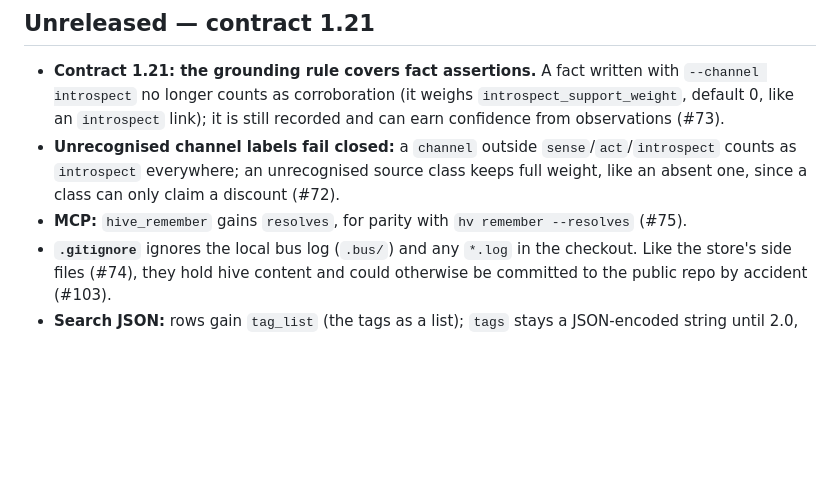
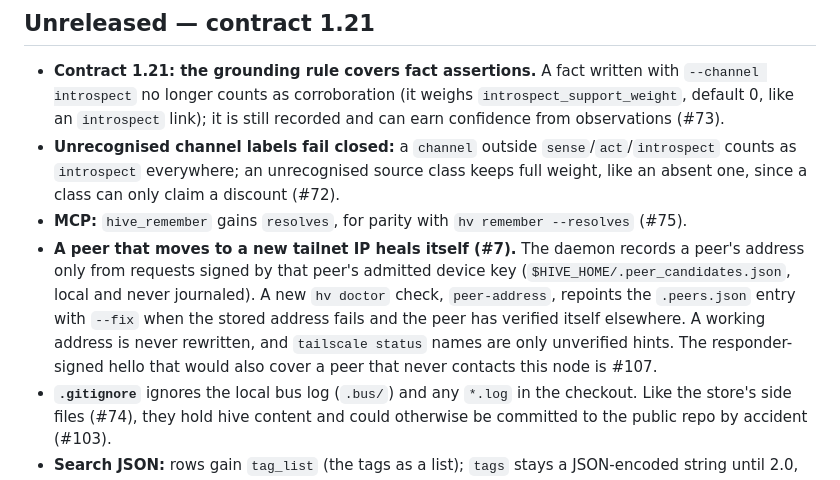
Before and after one commit to projectmentor/hive-mind, a Markdown page: CHANGELOG.md, the part around the change. Drawn GitHub-style; blank space fills up the shorter version.

Commit message:
docs(changelog): #7 peer-address self-heal
Co-Authored-By: Claude Opus 5.5 (1M context) <noreply@anthropic.com>

```diff
--- a/CHANGELOG.md
+++ b/CHANGELOG.md
@@ -20,6 +20,12 @@ introduced (a contract) or tagged (a patch).
   as `introspect` everywhere; an unrecognised source class keeps full weight, like an absent one,
   since a class can only claim a discount (#72).
 - **MCP:** `hive_remember` gains `resolves`, for parity with `hv remember --resolves` (#75).
+- **A peer that moves to a new tailnet IP heals itself (#7).** The daemon records a peer's address
+  only from requests signed by that peer's admitted device key (`$HIVE_HOME/.peer_candidates.json`,
+  local and never journaled). A new `hv doctor` check, `peer-address`, repoints the `.peers.json`
+  entry with `--fix` when the stored address fails and the peer has verified itself elsewhere. A
+  working address is never rewritten, and `tailscale status` names are only unverified hints. The
+  responder-signed hello that would also cover a peer that never contacts this node is #107.
 - **`.gitignore`** ignores the local bus log (`.bus/`) and any `*.log` in the checkout. Like the
   store's side files (#74), they hold hive content and could otherwise be committed to the public repo
   by accident (#103).
```
